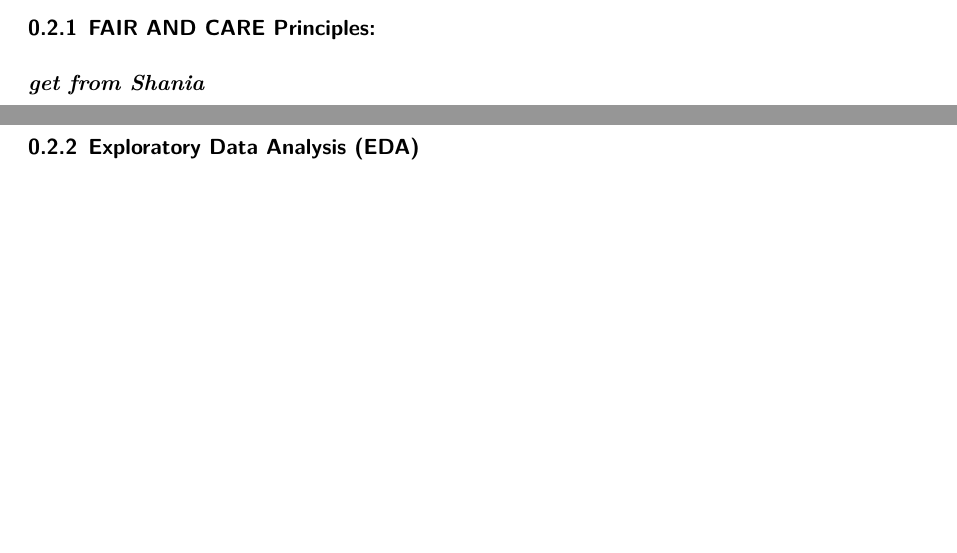
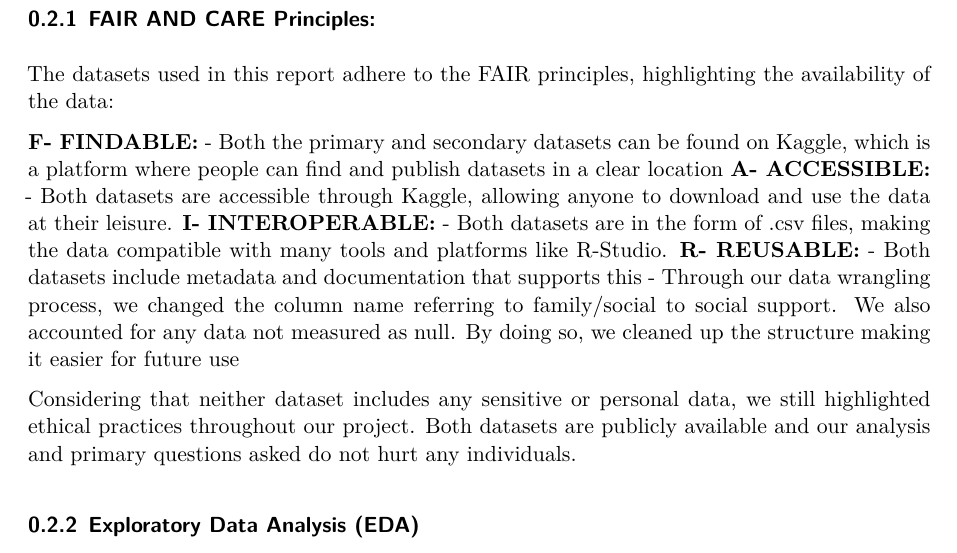
Before and after one commit to Stat184-Spring2025/Sec1_FP_Shania_Sree_Lauren, a Quarto document (Final_proj_text.qmd): two parts of pages 2 and 3 of 3 before the commit and part of page 3 of 3 after it, the two joined at a grey line, cut so that both start at the same text, the shorter picture padded with empty space. Rendered offline with R 4.5, knitr and Pandoc in place of Quarto, then LaTeX, with nearby package versions.

Commit message:
Final_proj_text.qmd

```diff
--- a/Final_proj_text.qmd
+++ b/Final_proj_text.qmd
@@ -83,7 +83,20 @@ To help us answer our research questions, we integrated the data from the primar
 
 ### FAIR AND CARE Principles:
 
-***get from Shania***
+The datasets used in this report adhere to the FAIR principles, highlighting the availability of the data:
+
+**F- FINDABLE:**
+- Both the primary and secondary datasets can be found on Kaggle, which is a platform where people can find and publish datasets in a clear location
+**A- ACCESSIBLE:**
+- Both datasets are accessible through Kaggle, allowing anyone to download and use the data at their leisure.
+**I- INTEROPERABLE:**
+- Both datasets are in the form of .csv files, making the data compatible with many tools and platforms like R-Studio.
+**R- REUSABLE:**
+- Both datasets include metadata and documentation that supports this
+- Through our data wrangling process, we changed the column name referring to family/social to social support. We also accounted for any data not measured as null. By doing so, we cleaned up the structure making it easier for future use
+
+Considering that neither dataset includes any sensitive or personal data, we still highlighted ethical practices throughout our project. Both datasets are publicly available and our analysis and primary questions asked do not hurt any individuals.
+
 
 ### Exploratory Data Analysis (EDA)
 
```
